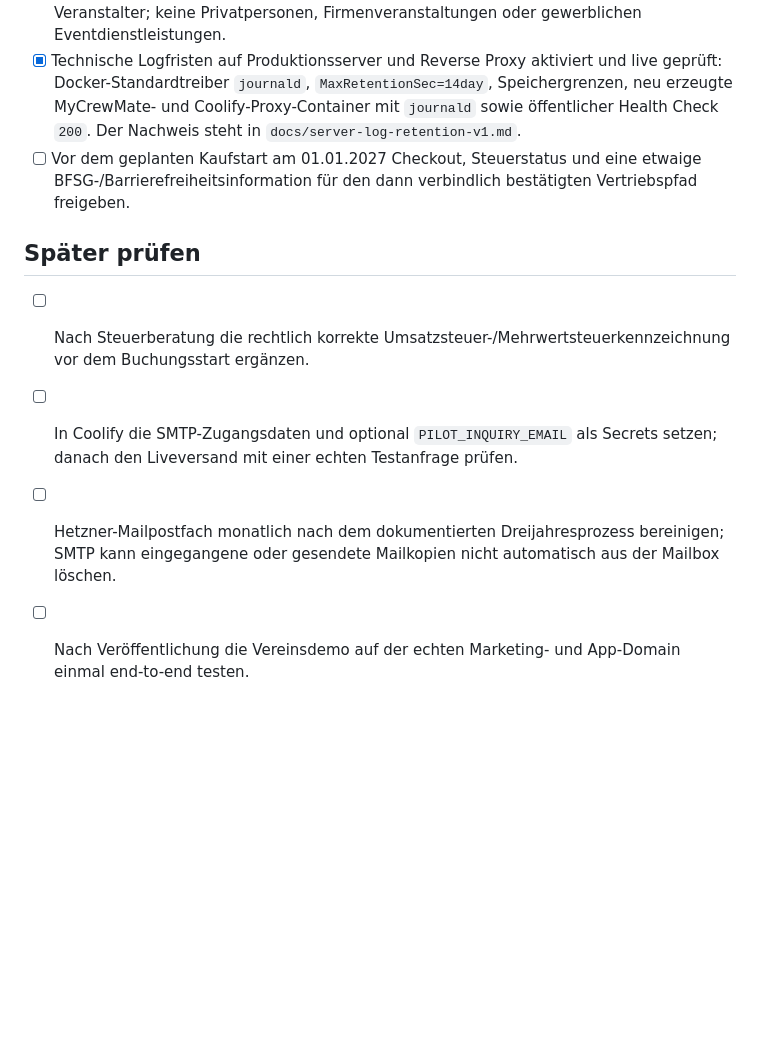
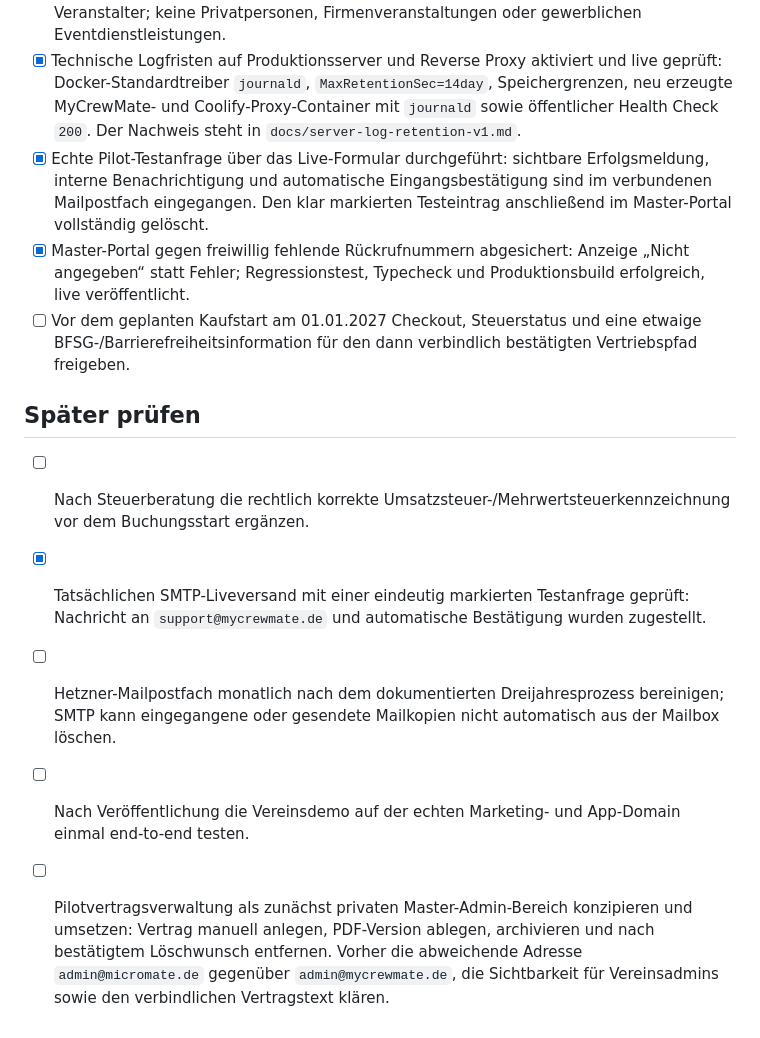
Before and after one commit to clambrich-gif/mycrewmate, a Markdown page: todo-Vo6kmoeJnfwu7K0qUJsS6h-20261009-0059.md, the part around the change. Drawn GitHub-style; blank space fills up the shorter version.

Commit message:
Checkpoint: Dokumentiert den erfolgreich abgeschlossenen Live-Test der Pilotanfrage: sichtbare Erfolgsmeldung, interne Benachrichtigung und automatische Bestätigung zugestellt, Testeintrag im Master-Portal gelöscht. Hält außerdem die absichernde Admin-Portal-Reparatur und die offenen Entscheidungen für die Pilotvertragsverwaltung fest.

```diff
--- a/todo-Vo6kmoeJnfwu7K0qUJsS6h-20261009-0059.md
+++ b/todo-Vo6kmoeJnfwu7K0qUJsS6h-20261009-0059.md
@@ -61,11 +61,14 @@
 - [x] Hetzner-AVV mit den tatsächlichen Verarbeitungskategorien verbindlich angelegt.
 - [x] B2B-Ausrichtung für die aktuelle Website festgelegt: ausschließlich Vereine/Verbände, ehrenamtliche Organisationsteams oder Initiativen sowie Gemeinden/kommunale Veranstalter; keine Privatpersonen, Firmenveranstaltungen oder gewerblichen Eventdienstleistungen.
 - [x] Technische Logfristen auf Produktionsserver und Reverse Proxy aktiviert und live geprüft: Docker-Standardtreiber `journald`, `MaxRetentionSec=14day`, Speichergrenzen, neu erzeugte MyCrewMate- und Coolify-Proxy-Container mit `journald` sowie öffentlicher Health Check `200`. Der Nachweis steht in `docs/server-log-retention-v1.md`.
+- [x] Echte Pilot-Testanfrage über das Live-Formular durchgeführt: sichtbare Erfolgsmeldung, interne Benachrichtigung und automatische Eingangsbestätigung sind im verbundenen Mailpostfach eingegangen. Den klar markierten Testeintrag anschließend im Master-Portal vollständig gelöscht.
+- [x] Master-Portal gegen freiwillig fehlende Rückrufnummern abgesichert: Anzeige „Nicht angegeben“ statt Fehler; Regressionstest, Typecheck und Produktionsbuild erfolgreich, live veröffentlicht.
 - [ ] Vor dem geplanten Kaufstart am 01.01.2027 Checkout, Steuerstatus und eine etwaige BFSG-/Barrierefreiheitsinformation für den dann verbindlich bestätigten Vertriebspfad freigeben.
 
 ## Später prüfen
 
 - [ ] Nach Steuerberatung die rechtlich korrekte Umsatzsteuer-/Mehrwertsteuerkennzeichnung vor dem Buchungsstart ergänzen.
-- [ ] In Coolify die SMTP-Zugangsdaten und optional `PILOT_INQUIRY_EMAIL` als Secrets setzen; danach den Liveversand mit einer echten Testanfrage prüfen.
+- [x] Tatsächlichen SMTP-Liveversand mit einer eindeutig markierten Testanfrage geprüft: Nachricht an `support@mycrewmate.de` und automatische Bestätigung wurden zugestellt.
 - [ ] Hetzner-Mailpostfach monatlich nach dem dokumentierten Dreijahresprozess bereinigen; SMTP kann eingegangene oder gesendete Mailkopien nicht automatisch aus der Mailbox löschen.
 - [ ] Nach Veröffentlichung die Vereinsdemo auf der echten Marketing- und App-Domain einmal end-to-end testen.
+- [ ] Pilotvertragsverwaltung als zunächst privaten Master-Admin-Bereich konzipieren und umsetzen: Vertrag manuell anlegen, PDF-Version ablegen, archivieren und nach bestätigtem Löschwunsch entfernen. Vorher die abweichende Adresse `admin@micromate.de` gegenüber `admin@mycrewmate.de`, die Sichtbarkeit für Vereinsadmins sowie den verbindlichen Vertragstext klären.
```
